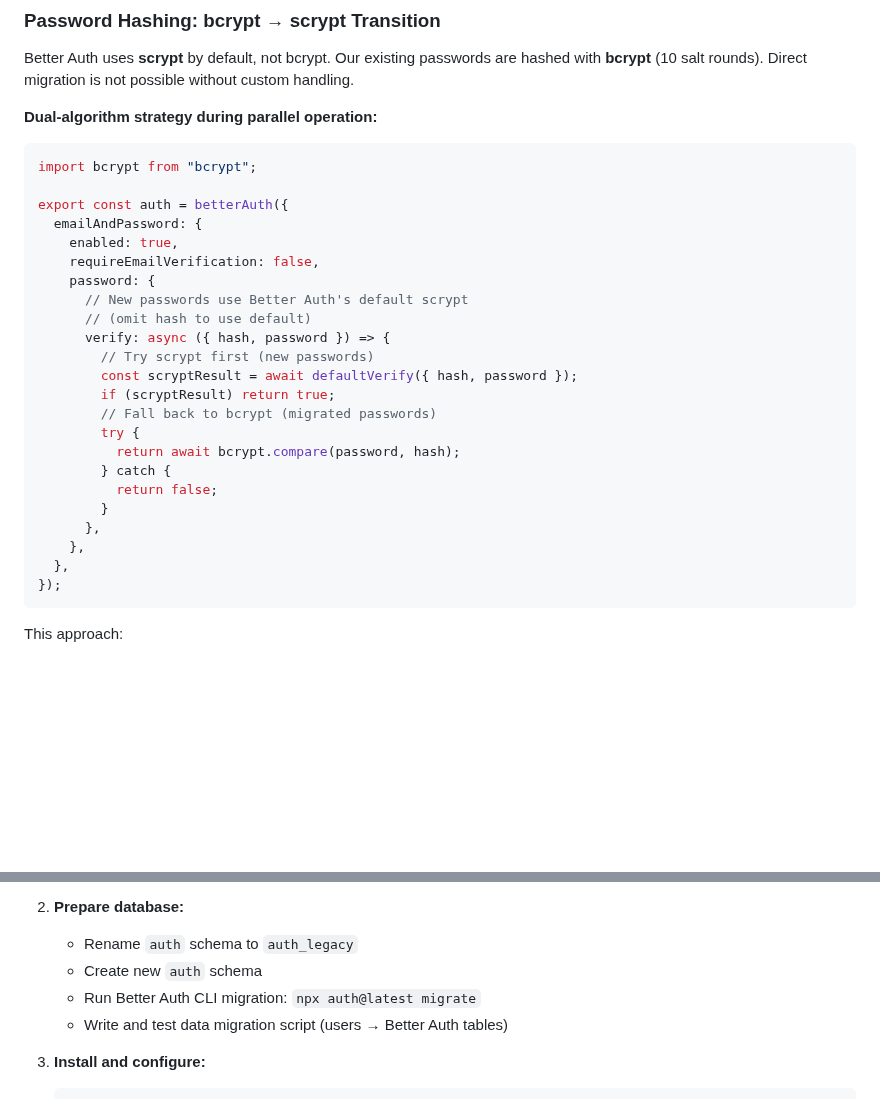
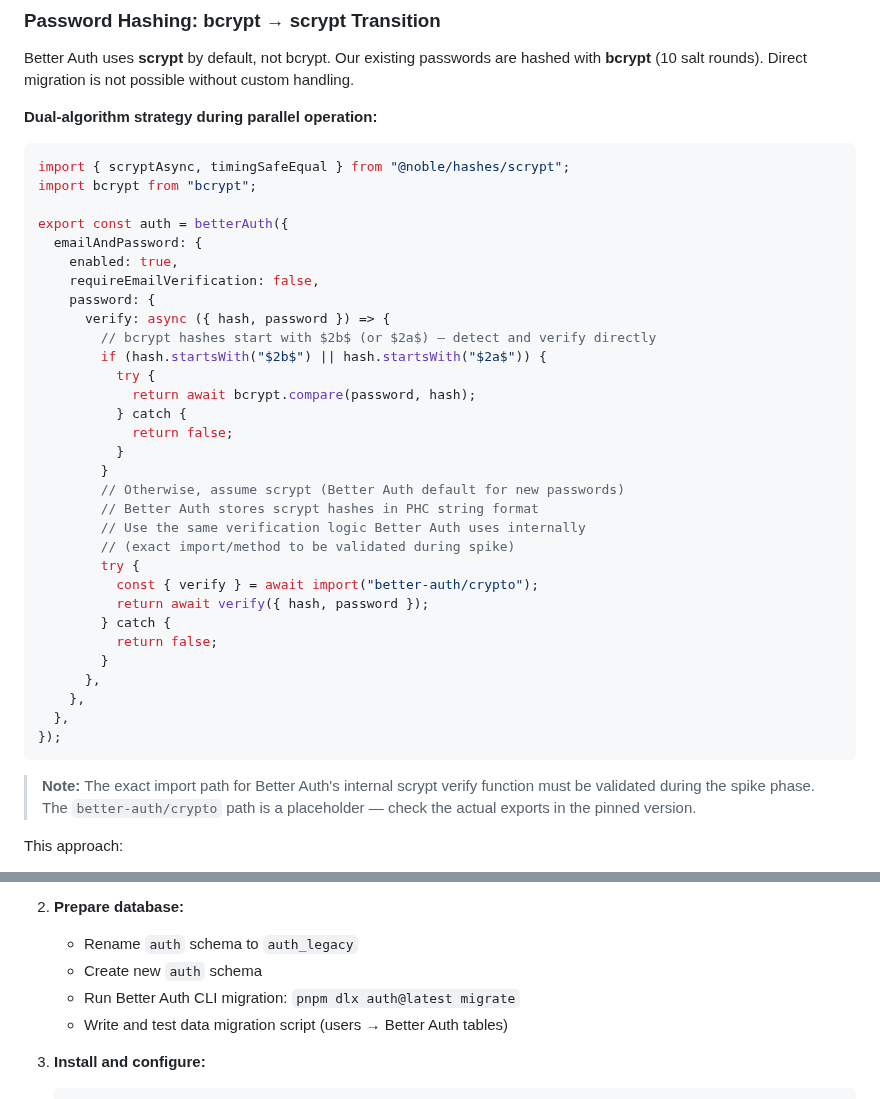
Before and after one commit to datenknoten/freundebuch, a Markdown page: project-management/epics/epic-18-planned-better-auth-migration.md, 2 parts joined by grey strips. Drawn GitHub-style; blank space fills up the shorter version.

Commit message:
Address PR review comments on Epic 18
- Fix password verify snippet: replace undefined `defaultVerify` with
  bcrypt prefix detection ($2b$/$2a$) and proper fallback logic with
  try-catch around both algorithms. Add note that exact Better Auth
  crypto import path must be validated during spike.
- Replace `npx` with `pnpm dlx` for consistency with project toolchain.

https://claude.ai/code/session_015gXWpvq2YYBXJHNVfZaKGL

````diff
--- a/project-management/epics/epic-18-planned-better-auth-migration.md
+++ b/project-management/epics/epic-18-planned-better-auth-migration.md
@@ -112,6 +112,7 @@ Better Auth uses **scrypt** by default, not bcrypt. Our existing passwords are h
 
 **Dual-algorithm strategy during parallel operation:**
 ```typescript
+import { scryptAsync, timingSafeEqual } from "@noble/hashes/scrypt";
 import bcrypt from "bcrypt";
 
 export const auth = betterAuth({
@@ -119,15 +120,22 @@ export const auth = betterAuth({
     enabled: true,
     requireEmailVerification: false,
     password: {
-      // New passwords use Better Auth's default scrypt
-      // (omit hash to use default)
       verify: async ({ hash, password }) => {
-        // Try scrypt first (new passwords)
-        const scryptResult = await defaultVerify({ hash, password });
-        if (scryptResult) return true;
-        // Fall back to bcrypt (migrated passwords)
+        // bcrypt hashes start with $2b$ (or $2a$) — detect and verify directly
+        if (hash.startsWith("$2b$") || hash.startsWith("$2a$")) {
+          try {
+            return await bcrypt.compare(password, hash);
+          } catch {
+            return false;
+          }
+        }
+        // Otherwise, assume scrypt (Better Auth default for new passwords)
+        // Better Auth stores scrypt hashes in PHC string format
+        // Use the same verification logic Better Auth uses internally
+        // (exact import/method to be validated during spike)
         try {
-          return await bcrypt.compare(password, hash);
+          const { verify } = await import("better-auth/crypto");
+          return await verify({ hash, password });
         } catch {
           return false;
         }
@@ -136,6 +144,10 @@ export const auth = betterAuth({
   },
 });
 ```
+
+> **Note:** The exact import path for Better Auth's internal scrypt verify function
+> must be validated during the spike phase. The `better-auth/crypto` path is a
+> placeholder — check the actual exports in the pinned version.
 
 This approach:
 - Verifies new passwords (scrypt) and legacy passwords (bcrypt) transparently
@@ -245,7 +257,7 @@ export const auth = betterAuth({
 2. **Prepare database:**
    - Rename `auth` schema to `auth_legacy`
    - Create new `auth` schema
-   - Run Better Auth CLI migration: `npx auth@latest migrate`
+   - Run Better Auth CLI migration: `pnpm dlx auth@latest migrate`
    - Write and test data migration script (users → Better Auth tables)
 
 3. **Install and configure:**
````
